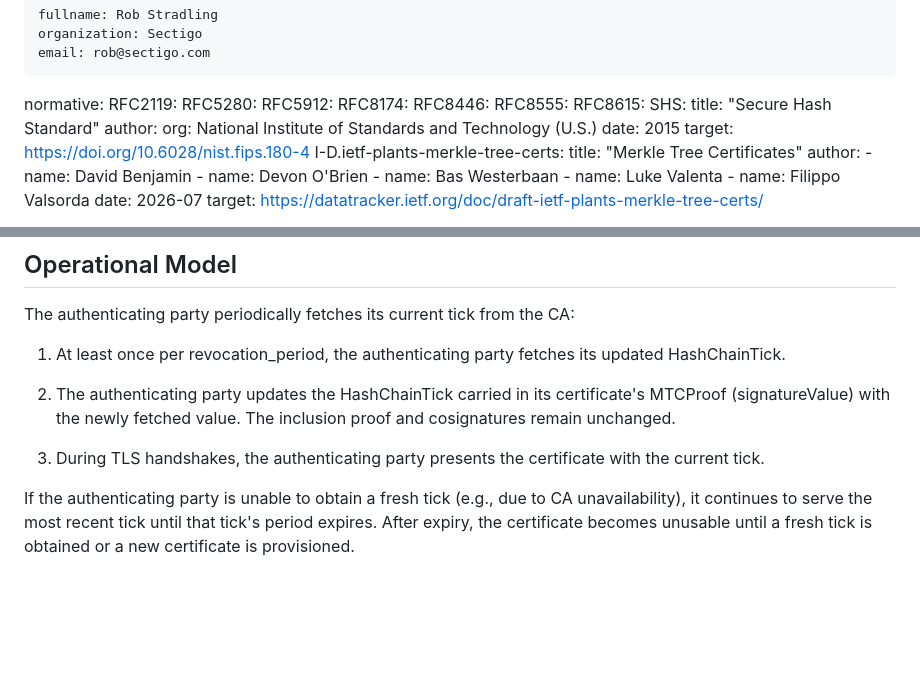
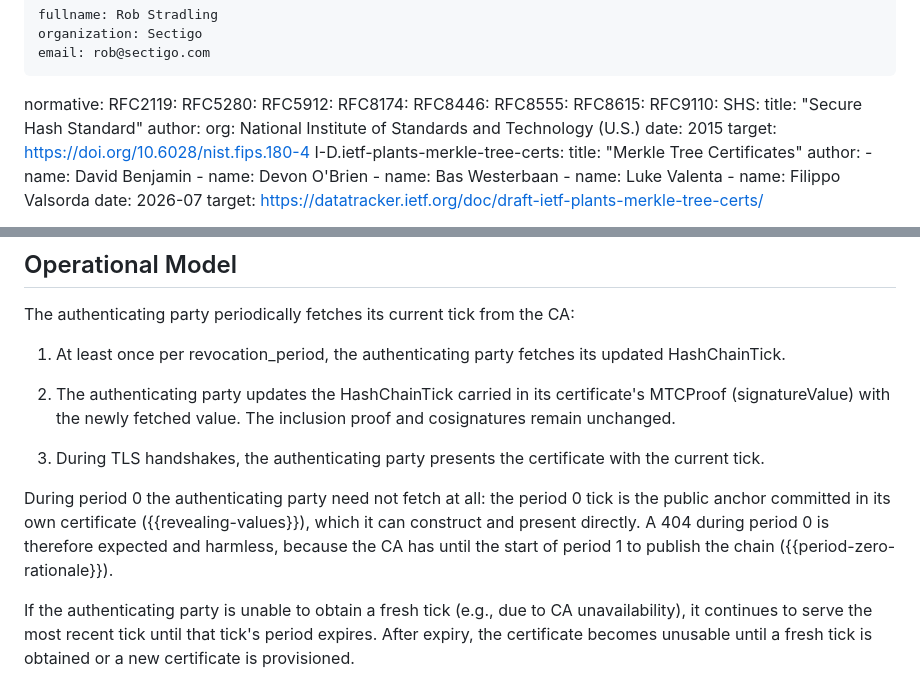
Before and after one commit to robstradling/mtcrs, a Markdown page: draft-strad-plants-mtcrs.md, 2 parts joined by grey strips. Rendered like a GitHub page; blank space fills up the shorter version.

```diff
--- a/draft-strad-plants-mtcrs.md
+++ b/draft-strad-plants-mtcrs.md
@@ -38,6 +38,7 @@ normative:
   RFC8446:
   RFC8555:
   RFC8615:
+  RFC9110:
   SHS:
     title: "Secure Hash Standard"
     author:
@@ -654,6 +665,9 @@ The authenticating party periodically fetches its current tick from the CA:
    The inclusion proof and cosignatures remain unchanged.
 
 3. During TLS handshakes, the authenticating party presents the certificate with the current tick.
+
+During period 0 the authenticating party need not fetch at all: the period 0 tick is the public anchor committed in its own certificate ({{revealing-values}}), which it can construct and present directly.
+A 404 during period 0 is therefore expected and harmless, because the CA has until the start of period 1 to publish the chain ({{period-zero-rationale}}).
 
 If the authenticating party is unable to obtain a fresh tick (e.g., due to CA unavailability), it continues to serve the most recent tick until that tick's period expires.
 After expiry, the certificate becomes unusable until a fresh tick is obtained or a new certificate is provisioned.
```
Also changed, not shown: other parts of draft-strad-plants-mtcrs.md (+13 -3 lines).
